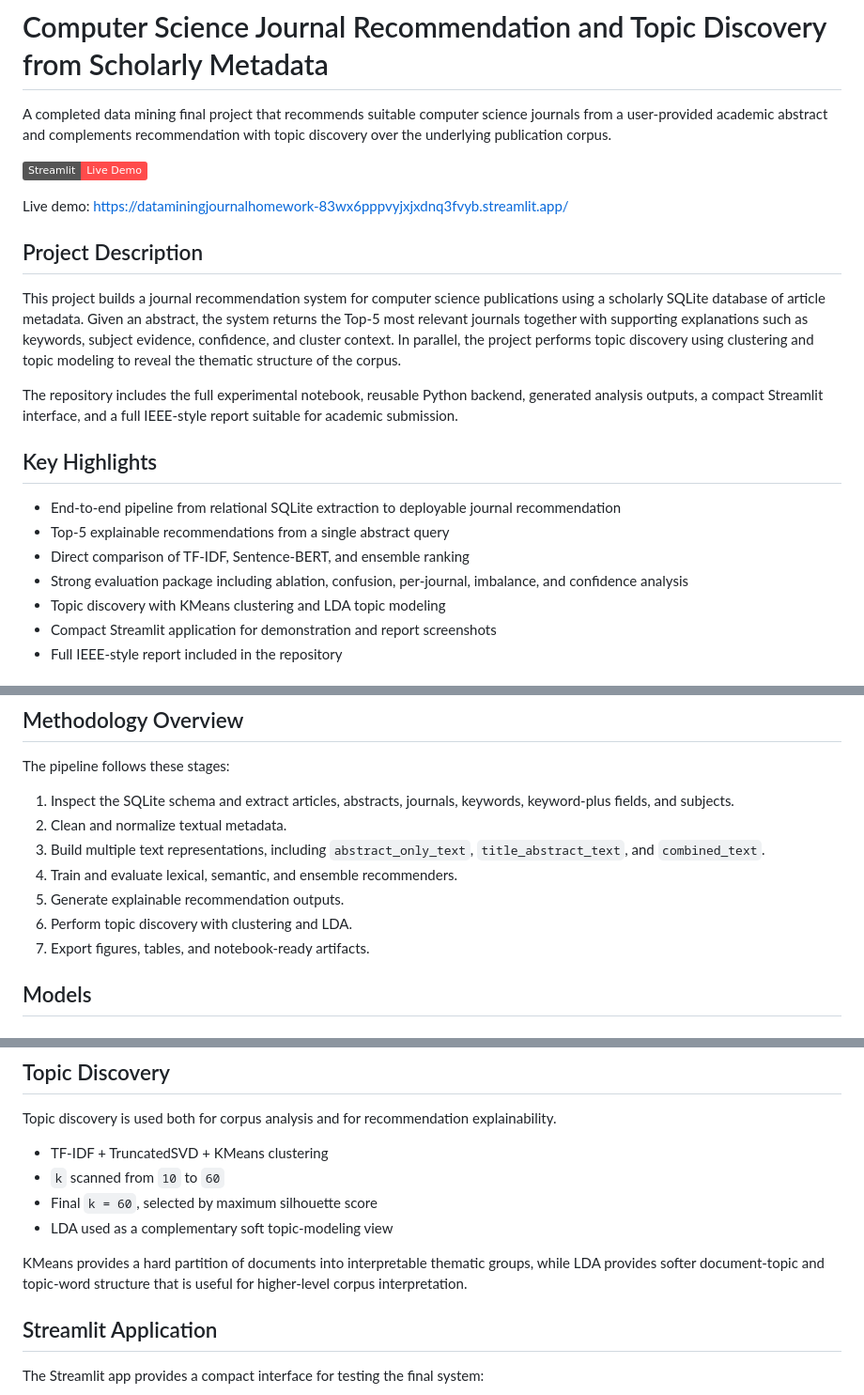
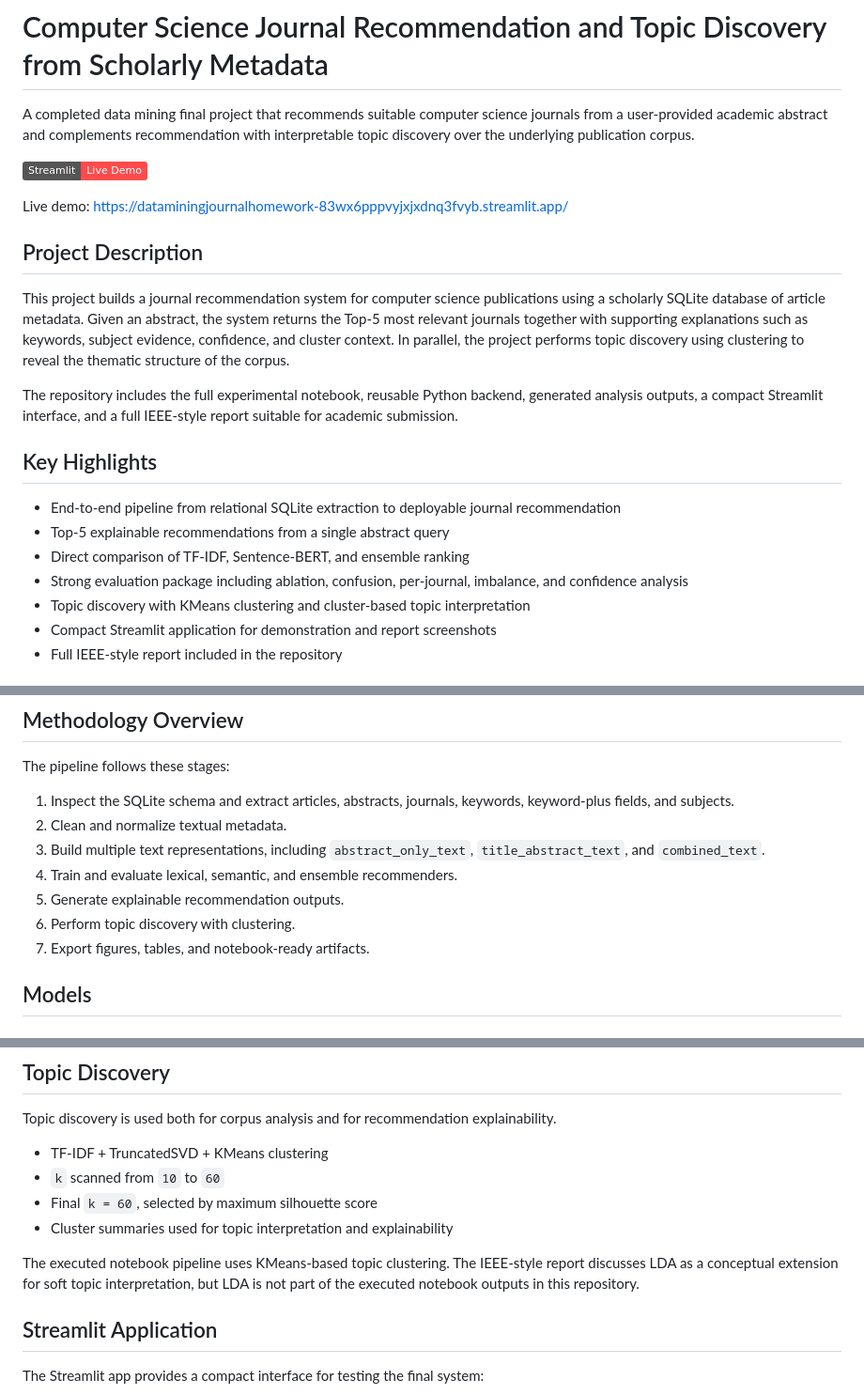
Before and after one commit to nurtopluyurek/DataMining_JournalHomework, a Markdown page: README.md, 3 parts joined by grey strips. Shown at 94% size. Rendered like a GitHub page; badges without logos.

```diff
--- a/README.md
+++ b/README.md
@@ -1,6 +1,6 @@
 # Computer Science Journal Recommendation and Topic Discovery from Scholarly Metadata
 
-A completed data mining final project that recommends suitable computer science journals from a user-provided academic abstract and complements recommendation with topic discovery over the underlying publication corpus.
+A completed data mining final project that recommends suitable computer science journals from a user-provided academic abstract and complements recommendation with interpretable topic discovery over the underlying publication corpus.
 
 [![Live Demo](https://img.shields.io/badge/Streamlit-Live%20Demo-ff4b4b?logo=streamlit&logoColor=white)](https://dataminingjournalhomework-83wx6pppvyjxjxdnq3fvyb.streamlit.app/)
 
@@ -8,7 +8,7 @@ Live demo: [https://dataminingjournalhomework-83wx6pppvyjxjxdnq3fvyb.streamlit.a
 
 ## Project Description
 
-This project builds a journal recommendation system for computer science publications using a scholarly SQLite database of article metadata. Given an abstract, the system returns the Top-5 most relevant journals together with supporting explanations such as keywords, subject evidence, confidence, and cluster context. In parallel, the project performs topic discovery using clustering and topic modeling to reveal the thematic structure of the corpus.
+This project builds a journal recommendation system for computer science publications using a scholarly SQLite database of article metadata. Given an abstract, the system returns the Top-5 most relevant journals together with supporting explanations such as keywords, subject evidence, confidence, and cluster context. In parallel, the project performs topic discovery using clustering to reveal the thematic structure of the corpus.
 
 The repository includes the full experimental notebook, reusable Python backend, generated analysis outputs, a compact Streamlit interface, and a full IEEE-style report suitable for academic submission.
 
@@ -18,7 +18,7 @@ The repository includes the full experimental notebook, reusable Python backend,
 - Top-5 explainable recommendations from a single abstract query
 - Direct comparison of TF-IDF, Sentence-BERT, and ensemble ranking
 - Strong evaluation package including ablation, confusion, per-journal, imbalance, and confidence analysis
-- Topic discovery with KMeans clustering and LDA topic modeling
+- Topic discovery with KMeans clustering and cluster-based topic interpretation
 - Compact Streamlit application for demonstration and report screenshots
 - Full IEEE-style report included in the repository
 
@@ -45,7 +45,7 @@ The pipeline follows these stages:
 3. Build multiple text representations, including `abstract_only_text`, `title_abstract_text`, and `combined_text`.
 4. Train and evaluate lexical, semantic, and ensemble recommenders.
 5. Generate explainable recommendation outputs.
-6. Perform topic discovery with clustering and LDA.
+6. Perform topic discovery with clustering.
 7. Export figures, tables, and notebook-ready artifacts.
 
 ## Models
@@ -95,9 +95,9 @@ Topic discovery is used both for corpus analysis and for recommendation explaina
 - TF-IDF + TruncatedSVD + KMeans clustering
 - `k` scanned from `10` to `60`
 - Final `k = 60`, selected by maximum silhouette score
-- LDA used as a complementary soft topic-modeling view
+- Cluster summaries used for topic interpretation and explainability
 
-KMeans provides a hard partition of documents into interpretable thematic groups, while LDA provides softer document-topic and topic-word structure that is useful for higher-level corpus interpretation.
+The executed notebook pipeline uses KMeans-based topic clustering. The IEEE-style report discusses LDA as a conceptual extension for soft topic interpretation, but LDA is not part of the executed notebook outputs in this repository.
 
 ## Streamlit Application
 
```
Also changed, not shown: other parts of README.md (+0 -122 lines).
